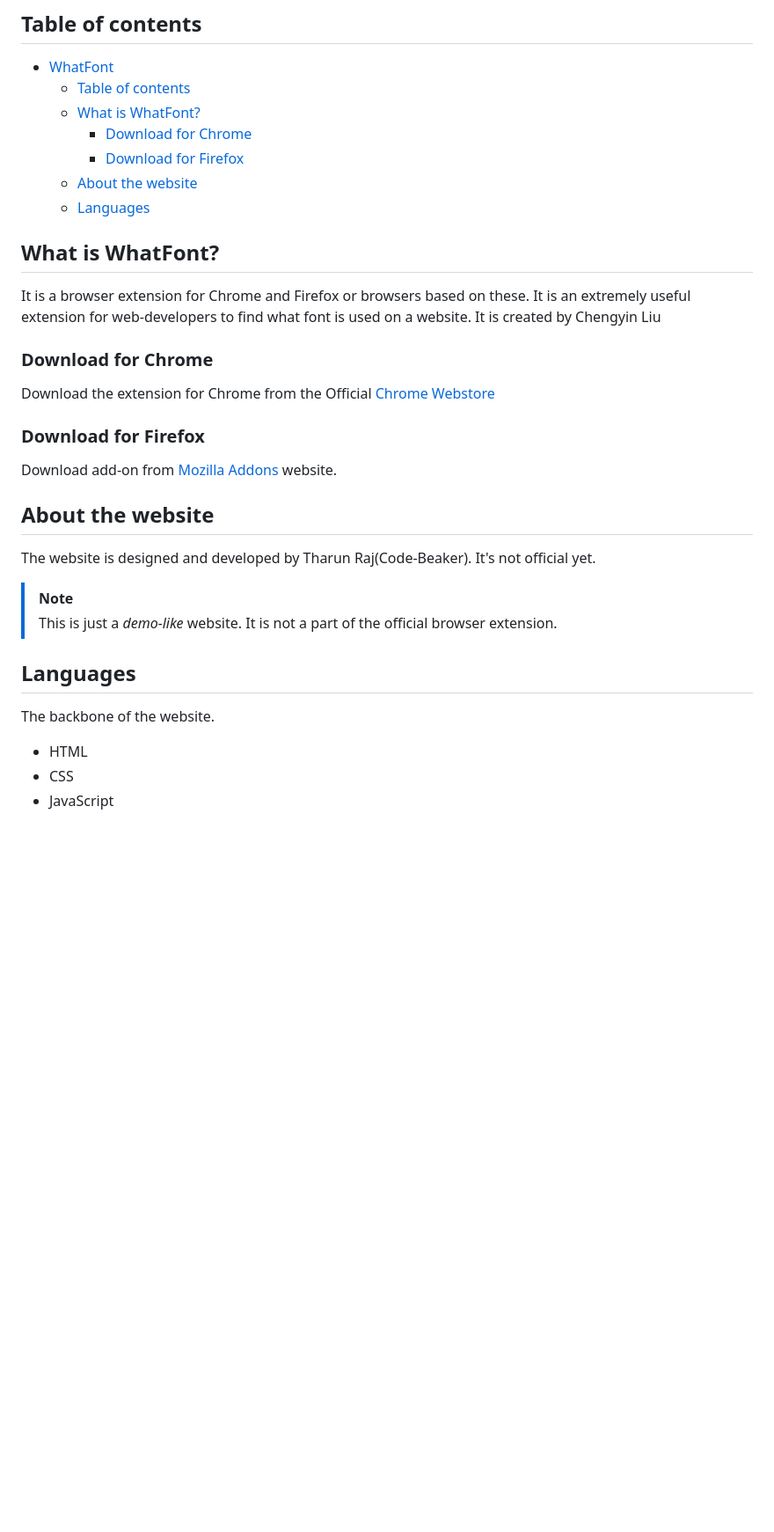
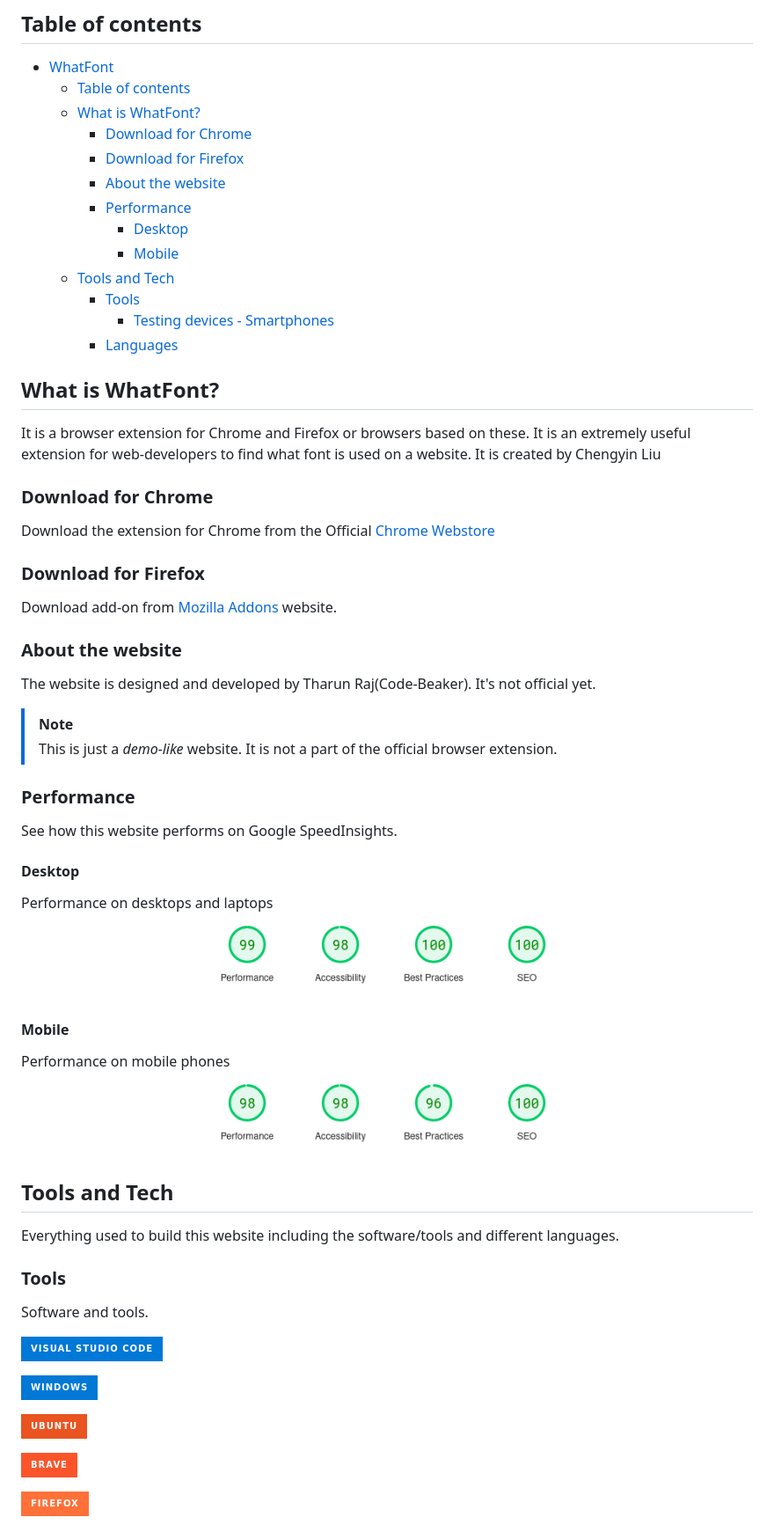
Before and after one commit to Code-Beaker/whatfont-web, a Markdown page: README.md, the part around the change printed below. Shown: that part at 88% size. Rendered like a GitHub page; pictures changed too: image-1.png (added), image.png (added); badges without logos; blank space fills up the shorter version.

```diff
--- a/README.md
+++ b/README.md
@@ -12,8 +12,14 @@ Website for the WhatFont browser extension.
   - [What is WhatFont?](#what-is-whatfont)
     - [Download for Chrome](#download-for-chrome)
     - [Download for Firefox](#download-for-firefox)
-  - [About the website](#about-the-website)
-  - [Languages](#languages)
+    - [About the website](#about-the-website)
+    - [Performance](#performance)
+      - [Desktop](#desktop)
+      - [Mobile](#mobile)
+  - [Tools and Tech](#tools-and-tech)
+    - [Tools](#tools)
+      - [Testing devices - Smartphones](#testing-devices---smartphones)
+    - [Languages](#languages)
 
 ## What is WhatFont?
 
@@ -27,17 +33,42 @@ Download the extension for Chrome from the Official [Chrome Webstore](https://ch
 
 Download add-on from [Mozilla Addons](https://addons.mozilla.org) website.
 
-## About the website
+### About the website
 
 The website is designed and developed by Tharun Raj(Code-Beaker). It's not official yet.
 
 > [!NOTE]
 > This is just a _demo-like_ website. It is not a part of the official browser extension.
 
-## Languages
+### Performance
 
-The backbone of the website.
+See how this website performs on Google SpeedInsights.
 
-- HTML
-- CSS
-- JavaScript
+#### Desktop
+
+Performance on desktops and laptops
+![Desktop](image.png)
+
+#### Mobile
+
+Performance on mobile phones
+![Mobile](image-1.png)
+
+## Tools and Tech
+
+Everything used to build this website including the software/tools and different languages.
+
+### Tools
+
+Software and tools.
+
+![Visual Studio Code](https://img.shields.io/badge/Visual%20Studio%20Code-0078d7.svg?style=for-the-badge&logo=visual-studio-code&logoColor=white)
+
+![Windows](https://img.shields.io/badge/Windows-0078D6?style=for-the-badge&logo=windows&logoColor=white)
+
+![Ubuntu](https://img.shields.io/badge/Ubuntu-E95420?style=for-the-badge&logo=ubuntu&logoColor=white)
+
+![Brave](https://img.shields.io/badge/Brave-FB542B?style=for-the-badge&logo=Brave&logoColor=white)
+
+![Firefox](https://img.shields.io/badge/Firefox-FF7139?style=for-the-badge&logo=Firefox-Browser&logoColor=white)
+
```
Also changed, not shown: other parts of README.md (+19 -0 lines).
